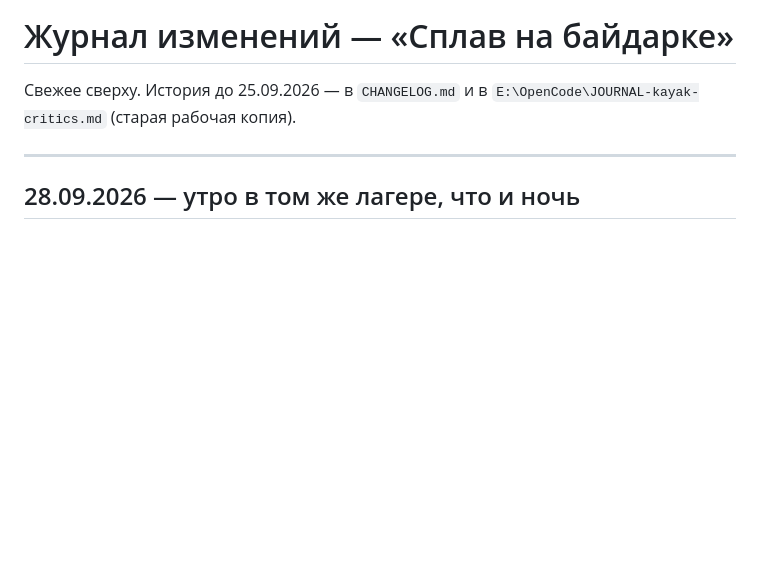
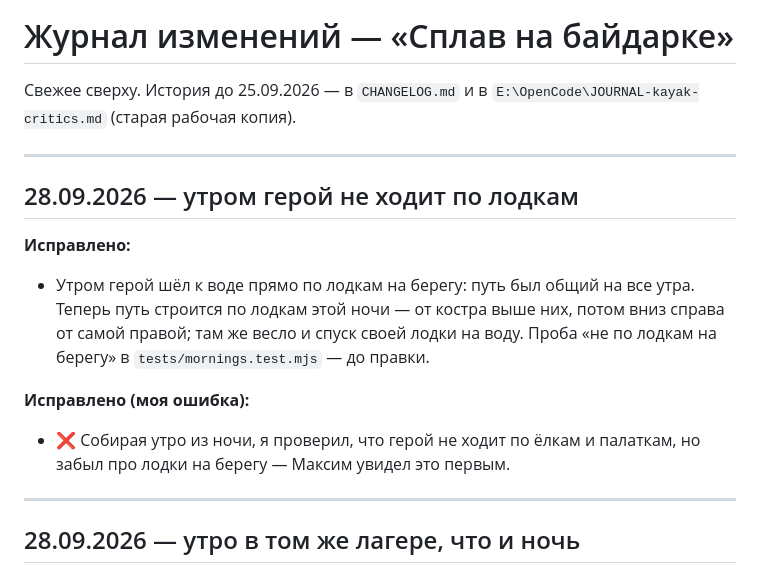
Before and after one commit to universal-beep/kayak-game, a Markdown page: _ЖУРНАЛ_ИЗМЕНЕНИЙ.md, the part around the change. Rendered like a GitHub page; blank space fills up the shorter version.

Commit message:
docs(journal): утром герой не ходит по лодкам
Co-Authored-By: Claude Opus 5.5 <noreply@anthropic.com>

```diff
--- a/_ЖУРНАЛ_ИЗМЕНЕНИЙ.md
+++ b/_ЖУРНАЛ_ИЗМЕНЕНИЙ.md
@@ -2,6 +2,20 @@
 
 Свежее сверху. История до 25.09.2026 — в `CHANGELOG.md` и в
 `E:\OpenCode\JOURNAL-kayak-critics.md` (старая рабочая копия).
+
+---
+
+## 28.09.2026 — утром герой не ходит по лодкам
+
+**Исправлено:**
+- Утром герой шёл к воде прямо по лодкам на берегу: путь был общий на все
+  утра. Теперь путь строится по лодкам этой ночи — от костра выше них, потом
+  вниз справа от самой правой; там же весло и спуск своей лодки на воду.
+  Проба «не по лодкам на берегу» в `tests/mornings.test.mjs` — до правки.
+
+**Исправлено (моя ошибка):**
+- ❌ Собирая утро из ночи, я проверил, что герой не ходит по ёлкам и
+  палаткам, но забыл про лодки на берегу — Максим увидел это первым.
 
 ---
 
```
